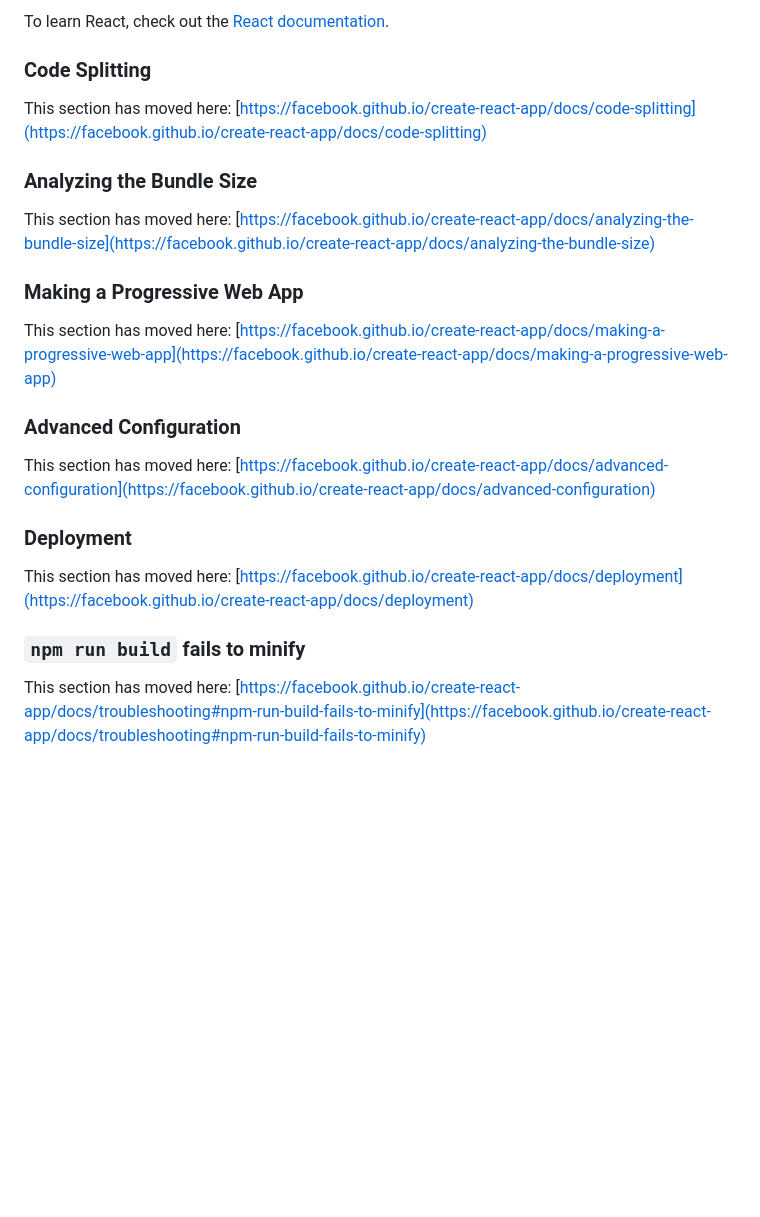
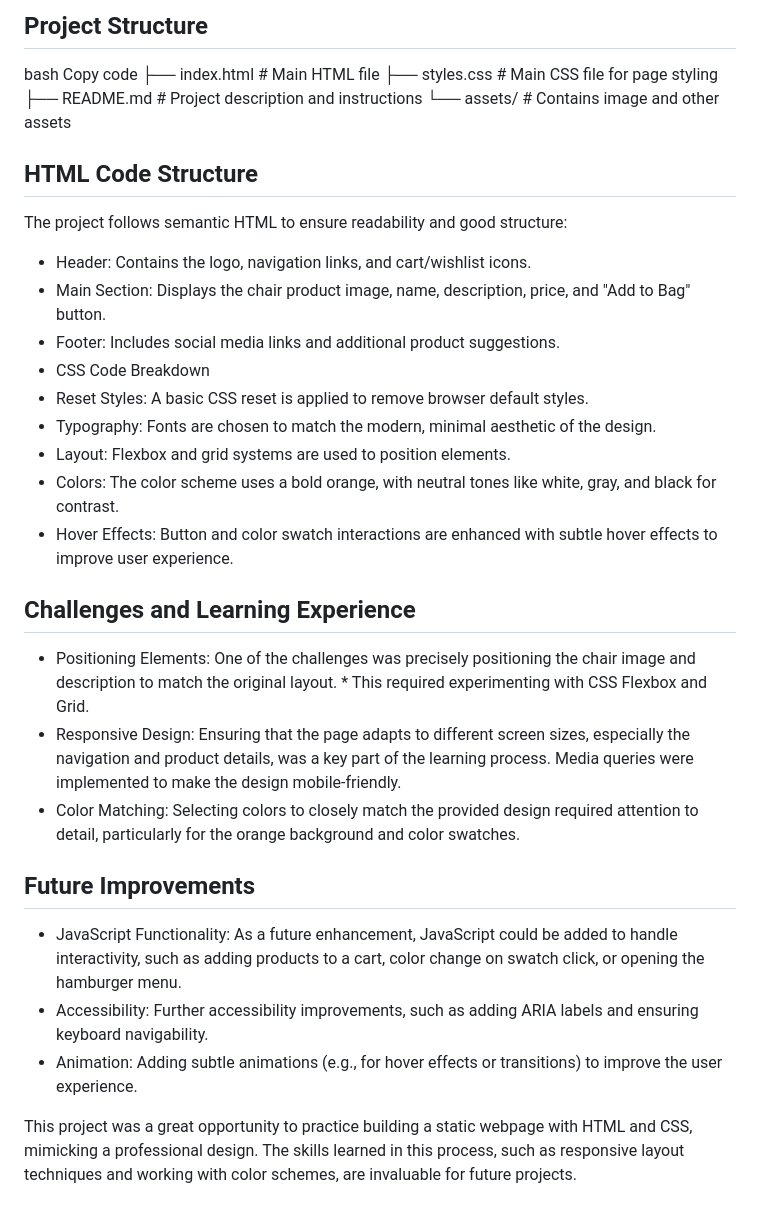
Before and after one commit to Asiphile1/Positioning-example, a Markdown page: README.md, the part around the change printed below. Drawn GitHub-style; blank space fills up the shorter version.

```diff
--- a/README.md
+++ b/README.md
@@ -45,26 +58,36 @@ You can learn more in the [Create React App documentation](https://facebook.gith
 
-To learn React, check out the [React documentation](https://reactjs.org/).
+## Project Structure
+bash
+Copy code
+├── index.html     # Main HTML file
+├── styles.css     # Main CSS file for page styling
+├── README.md      # Project description and instructions
+└── assets/        # Contains image and other assets
 
-### Code Splitting
+## HTML Code Structure
 
-This section has moved here: [https://facebook.github.io/create-react-app/docs/code-splitting](https://facebook.github.io/create-react-app/docs/code-splitting)
+The project follows semantic HTML to ensure readability and good structure:
 
-### Analyzing the Bundle Size
+* Header: Contains the logo, navigation links, and cart/wishlist icons.
+* Main Section: Displays the chair product image, name, description, price, and "Add to Bag" button.
+* Footer: Includes social media links and additional product suggestions.
+* CSS Code Breakdown
+* Reset Styles: A basic CSS reset is applied to remove browser default styles.
+* Typography: Fonts are chosen to match the modern, minimal aesthetic of the design.
+* Layout: Flexbox and grid systems are used to position elements.
+* Colors: The color scheme uses a bold orange, with neutral tones like white, gray, and black for contrast.
+* Hover Effects: Button and color swatch interactions are enhanced with subtle hover effects to improve user experience.
 
-This section has moved here: [https://facebook.github.io/create-react-app/docs/analyzing-the-bundle-size](https://facebook.github.io/create-react-app/docs/analyzing-the-bundle-size)
+## Challenges and Learning Experience
+*  Positioning Elements: One of the challenges was precisely positioning the chair image and description to match the original layout. * This required experimenting with CSS Flexbox and Grid.
+* Responsive Design: Ensuring that the page adapts to different screen sizes, especially the navigation and product details, was a key part of the learning process. Media queries were implemented to make the design mobile-friendly.
+* Color Matching: Selecting colors to closely match the provided design required attention to detail, particularly for the orange background and color swatches.
 
-### Making a Progressive Web App
+## Future Improvements
 
-This section has moved here: [https://facebook.github.io/create-react-app/docs/making-a-progressive-web-app](https://facebook.github.io/create-react-app/docs/making-a-progressive-web-app)
+* JavaScript Functionality: As a future enhancement, JavaScript could be added to handle interactivity, such as adding products to a cart, color change on swatch click, or opening the hamburger menu.
+* Accessibility: Further accessibility improvements, such as adding ARIA labels and ensuring keyboard navigability.
+* Animation: Adding subtle animations (e.g., for hover effects or transitions) to improve the user experience.
 
-### Advanced Configuration
 
-This section has moved here: [https://facebook.github.io/create-react-app/docs/advanced-configuration](https://facebook.github.io/create-react-app/docs/advanced-configuration)
-
-### Deployment
-
-This section has moved here: [https://facebook.github.io/create-react-app/docs/deployment](https://facebook.github.io/create-react-app/docs/deployment)
-
-### `npm run build` fails to minify
-
-This section has moved here: [https://facebook.github.io/create-react-app/docs/troubleshooting#npm-run-build-fails-to-minify](https://facebook.github.io/create-react-app/docs/troubleshooting#npm-run-build-fails-to-minify)
+This project was a great opportunity to practice building a static webpage with HTML and CSS, mimicking a professional design. The skills learned in this process, such as responsive layout techniques and working with color schemes, are invaluable for future projects.
```
Also changed, not shown: other parts of README.md (+38 -25 lines).
